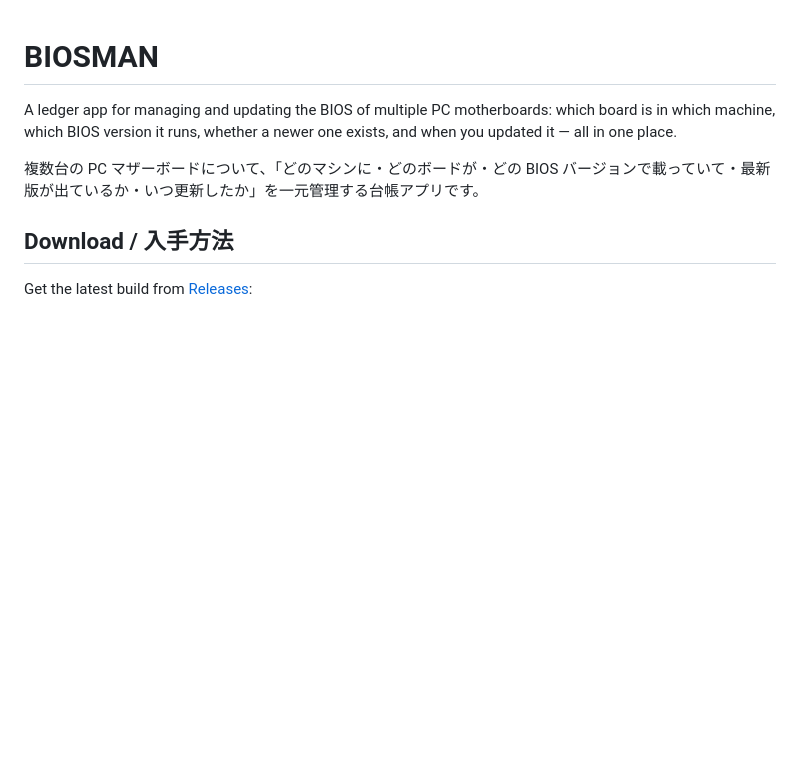
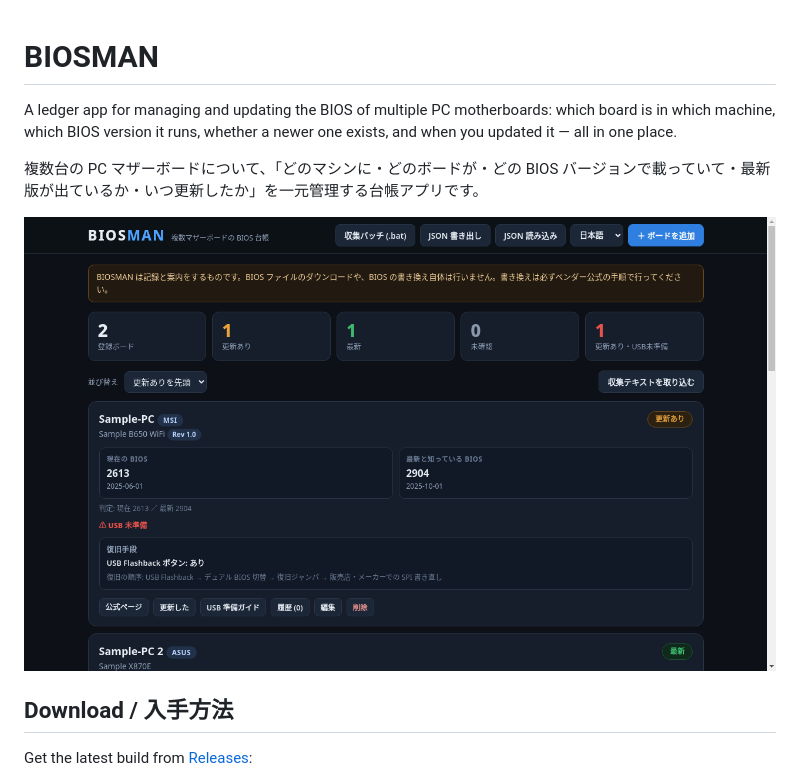
Before and after one commit to shizukutanaka/BIOSMAN, a Markdown page: README.md, the part around the change. GitHub-like rendering; pictures changed too: docs/images/screenshot.png (added); blank space fills up the shorter version.

Commit message:
docs: add README screenshot (board ledger with sample entries) (#2)
Co-authored-by: shizukutanaka <shizukutanaka@users.noreply.github.com>

```diff
--- a/README.md
+++ b/README.md
@@ -3,6 +3,8 @@
 A ledger app for managing and updating the BIOS of multiple PC motherboards: which board is in which machine, which BIOS version it runs, whether a newer one exists, and when you updated it — all in one place.
 
 複数台の PC マザーボードについて、「どのマシンに・どのボードが・どの BIOS バージョンで載っていて・最新版が出ているか・いつ更新したか」を一元管理する台帳アプリです。
+
+![BIOSMAN screenshot — motherboard ledger with BIOS version status and update availability (sample entries)](docs/images/screenshot.png)
 
 ## Download / 入手方法
 
```
